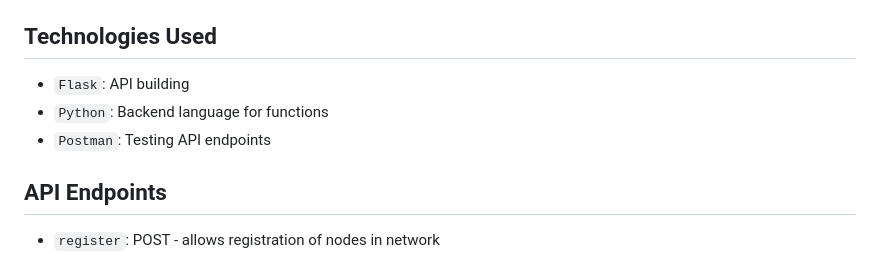
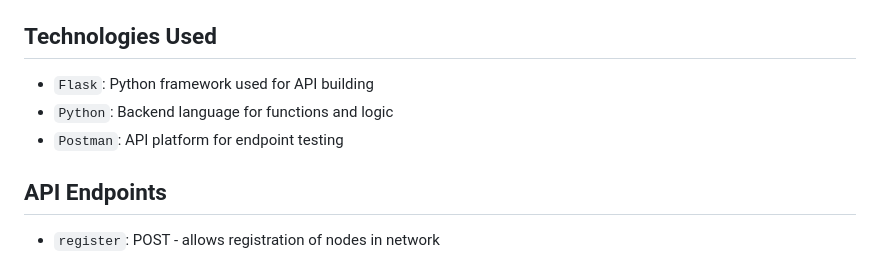
Before and after one commit to SaminSarker05/EtherBlock, a Markdown page: README.md, the part around the change. GitHub-like rendering.

```diff
--- a/README.md
+++ b/README.md
@@ -12,9 +12,9 @@ A lightweight blockchain implementation. Users can interact with the blockchain
 
 ## Technologies Used
 
-- `Flask`: API building
-- `Python`: Backend language for functions
-- `Postman`: Testing API endpoints
+- `Flask`: Python framework used for API building
+- `Python`: Backend language for functions and logic
+- `Postman`: API platform for endpoint testing
 
 ## API Endpoints
 
```
